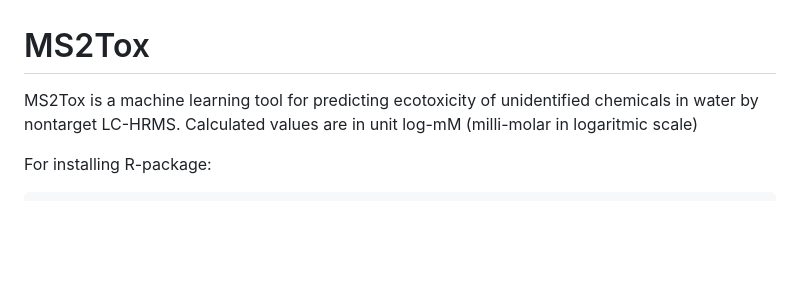
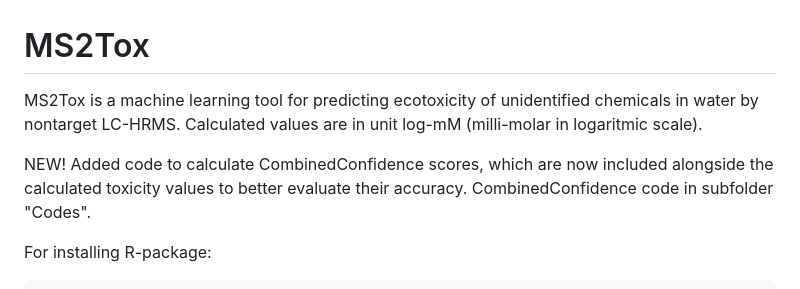
Before and after one commit to kruvelab/MS2Tox, a Markdown page: README.md, the part around the change. Rendered like a GitHub page; blank space fills up the shorter version.

```diff
--- a/README.md
+++ b/README.md
@@ -1,6 +1,8 @@
 # MS2Tox
 
-MS2Tox is a machine learning tool for predicting ecotoxicity of unidentified chemicals in water by nontarget LC-HRMS. Calculated values are in unit log-mM (milli-molar in logaritmic scale)
+MS2Tox is a machine learning tool for predicting ecotoxicity of unidentified chemicals in water by nontarget LC-HRMS. Calculated values are in unit log-mM (milli-molar in logaritmic scale).
+
+NEW! Added code to calculate CombinedConfidence scores, which are now included alongside the calculated toxicity values to better evaluate their accuracy. CombinedConfidence code in subfolder "Codes".
 
 For installing R-package:
 
```
